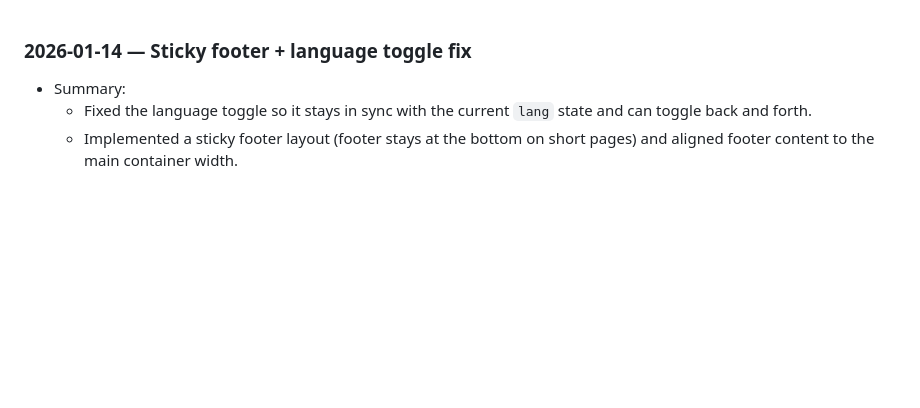
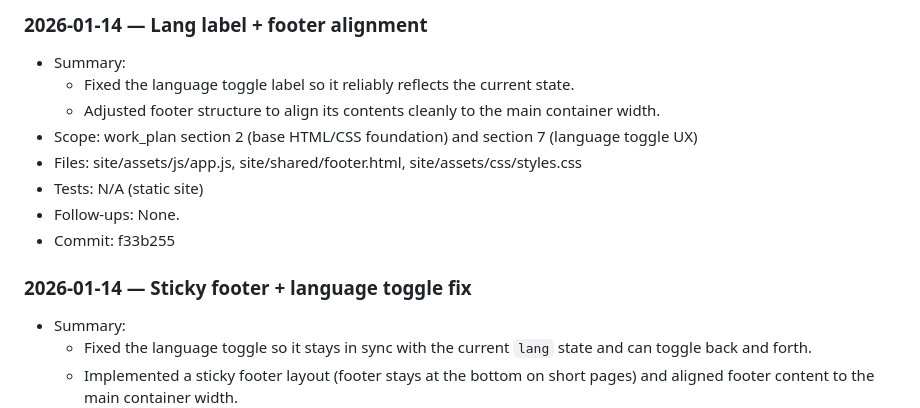
Before and after one commit to moritzkobler/moritz-kobler-website, a Markdown page: docs/work_log.md, the part around the change. Rendered like a GitHub page; blank space fills up the shorter version.

Commit message:
docs: log lang label + footer alignment

```diff
--- a/docs/work_log.md
+++ b/docs/work_log.md
@@ -1,3 +1,13 @@
+### 2026-01-14 — Lang label + footer alignment
+- Summary:
+  - Fixed the language toggle label so it reliably reflects the current state.
+  - Adjusted footer structure to align its contents cleanly to the main container width.
+- Scope: work_plan section 2 (base HTML/CSS foundation) and section 7 (language toggle UX)
+- Files: site/assets/js/app.js, site/shared/footer.html, site/assets/css/styles.css
+- Tests: N/A (static site)
+- Follow-ups: None.
+- Commit: f33b255
+
 ### 2026-01-14 — Sticky footer + language toggle fix
 - Summary:
   - Fixed the language toggle so it stays in sync with the current `lang` state and can toggle back and forth.
```
